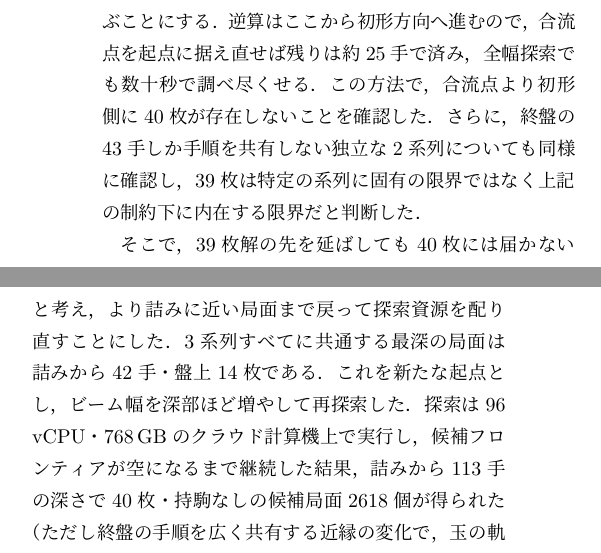
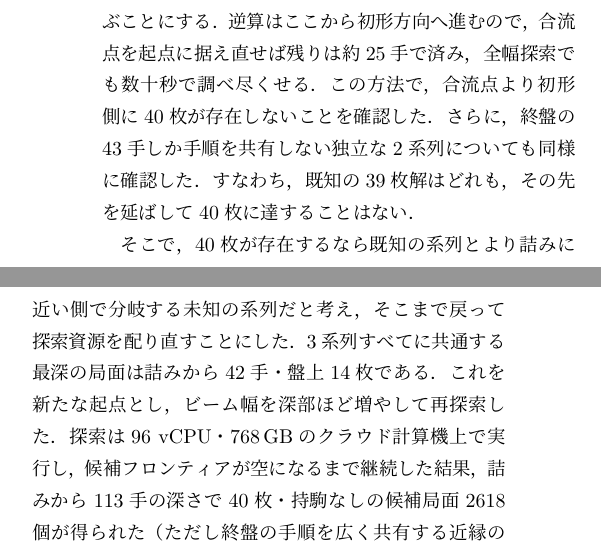
Before and after one commit to ogiekako/fmrs, a LaTeX document (paper/extended-abstract/extended-abstract.tex): two parts of the columns of page 2 of 2, joined at a grey line, cut so that both start at the same text. Compiled offline with LuaLaTeX.

Commit message:
docs(paper): 39枚の壁を制約内在の限界とする自己矛盾を解消
「39枚は制約下に内在する限界」は、同じ制約下で40枚が見つかった事実
(§3末・§4)と正面衝突していた。exact 検証が実際に示した範囲
(3系列の合流点より初形側に40は無い)に主張を縮め、そこから
「40が在るなら詰み寄りで分岐する未知の系列」という当時の推論に繋げた。
あわせて §2 の「単純な実験値に基づく外挿」の係り受けを修正。

```diff
--- a/paper/extended-abstract/extended-abstract.tex
+++ b/paper/extended-abstract/extended-abstract.tex
@@ -155,11 +155,12 @@ Computer-Aided Composition through Stepwise Design and Refinement of Search Meth
 \textbf{合流点}と呼ぶことにする．逆算はここから初形方向へ進むので，合流点を起点に
 据え直せば残りは約25手で済み，全幅探索でも数十秒で調べ尽くせる．この方法で，
 合流点より初形側に40枚が存在しないことを確認した．さらに，終盤の43手しか
-手順を共有しない独立な2系列についても同様に確認し，39枚は特定の系列に固有の
-限界ではなく上記の制約下に内在する限界だと判断した．
+手順を共有しない独立な2系列についても同様に確認した．すなわち，既知の
+39枚解はどれも，その先を延ばして40枚に達することはない．
 
-そこで，39枚解の先を延ばしても40枚には届かないと考え，より詰みに近い局面まで
-戻って探索資源を配り直すことにした．3系列すべてに共通する最深の局面は
+そこで，40枚が存在するなら既知の系列とより詰みに近い側で分岐する未知の
+系列だと考え，そこまで戻って探索資源を配り直すことにした．
+3系列すべてに共通する最深の局面は
 詰みから42手・盤上14枚である．これを新たな起点とし，
 ビーム幅を深部ほど増やして再探索した．探索は
 96 vCPU・768\,GBのクラウド計算機上で実行し，候補フロンティアが空になるまで
```
Also changed, not shown: paper/extended-abstract/extended-abstract.pdf, paper/extended-abstract/extended-abstract.tex (2 more changed lines).
